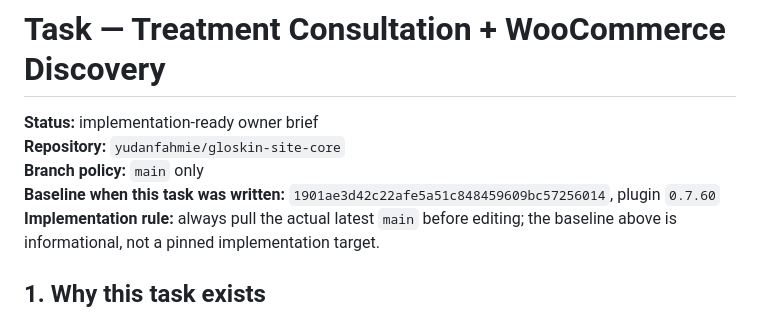
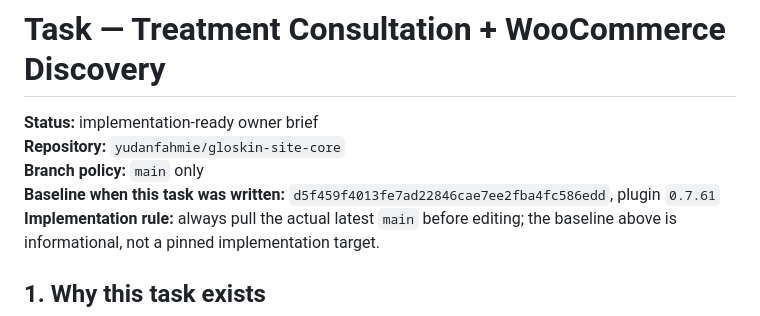
Before and after one commit to yudanfahmie/gloskin-site-core, a Markdown page: docs/task-treatment-consultation-commerce-discovery.md, the part around the change. GitHub-like rendering.

Commit message:
align treatment consultation task baseline

```diff
--- a/docs/task-treatment-consultation-commerce-discovery.md
+++ b/docs/task-treatment-consultation-commerce-discovery.md
@@ -3,7 +3,7 @@
 **Status:** implementation-ready owner brief
 **Repository:** `yudanfahmie/gloskin-site-core`
 **Branch policy:** `main` only
-**Baseline when this task was written:** `1901ae3d42c22afe5a51c848459609bc57256014`, plugin `0.7.60`
+**Baseline when this task was written:** `d5f459f4013fe7ad22846cae7ee2fba4fc586edd`, plugin `0.7.61`
 **Implementation rule:** always pull the actual latest `main` before editing; the baseline above is informational, not a pinned implementation target.
 
 ## 1. Why this task exists
```
